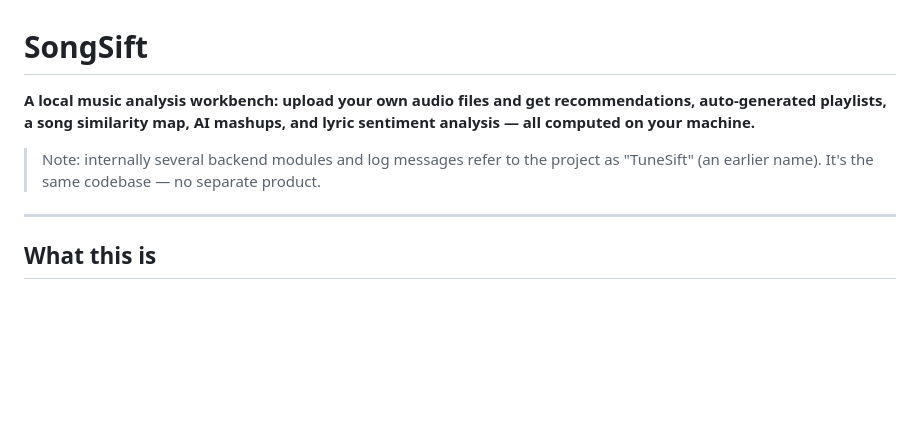
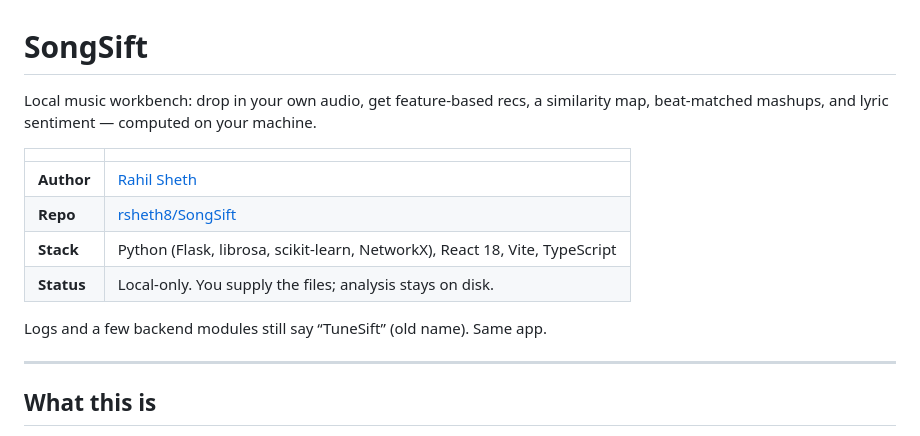
Before and after one commit to rsheth8/SongSift, a Markdown page: README.md, the part around the change. Drawn GitHub-style; blank space fills up the shorter version.

Commit message:
Polish README for GitHub: author, live/stack/status, honest scope.
Co-authored-by: Cursor <cursoragent@cursor.com>

```diff
--- a/README.md
+++ b/README.md
@@ -1,8 +1,15 @@
 # SongSift
 
-**A local music analysis workbench: upload your own audio files and get recommendations, auto-generated playlists, a song similarity map, AI mashups, and lyric sentiment analysis — all computed on your machine.**
+Local music workbench: drop in your own audio, get feature-based recs, a similarity map, beat-matched mashups, and lyric sentiment — computed on your machine.
 
-> Note: internally several backend modules and log messages refer to the project as "TuneSift" (an earlier name). It's the same codebase — no separate product.
+| | |
+| --- | --- |
+| **Author** | [Rahil Sheth](https://github.com/rsheth8) |
+| **Repo** | [rsheth8/SongSift](https://github.com/rsheth8/SongSift) |
+| **Stack** | Python (Flask, librosa, scikit-learn, NetworkX), React 18, Vite, TypeScript |
+| **Status** | Local-only. You supply the files; analysis stays on disk. |
+
+Logs and a few backend modules still say “TuneSift” (old name). Same app.
 
 ---
 
```
